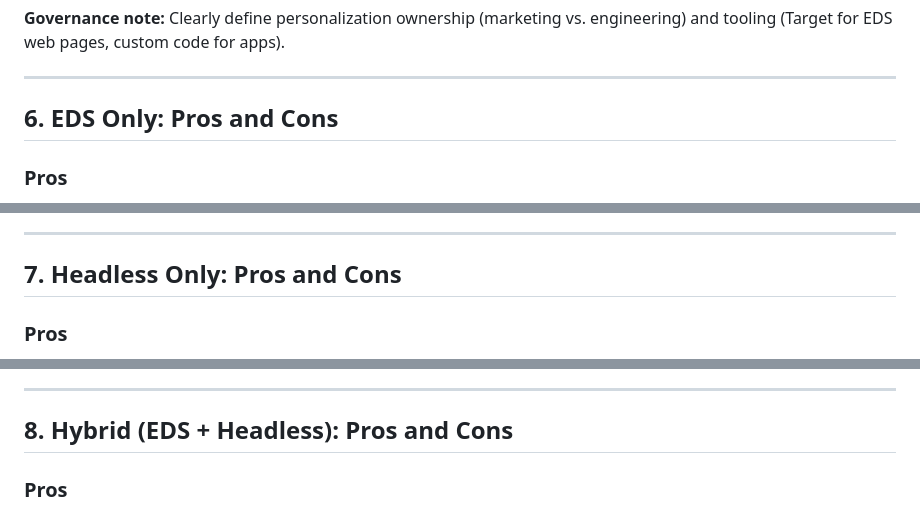
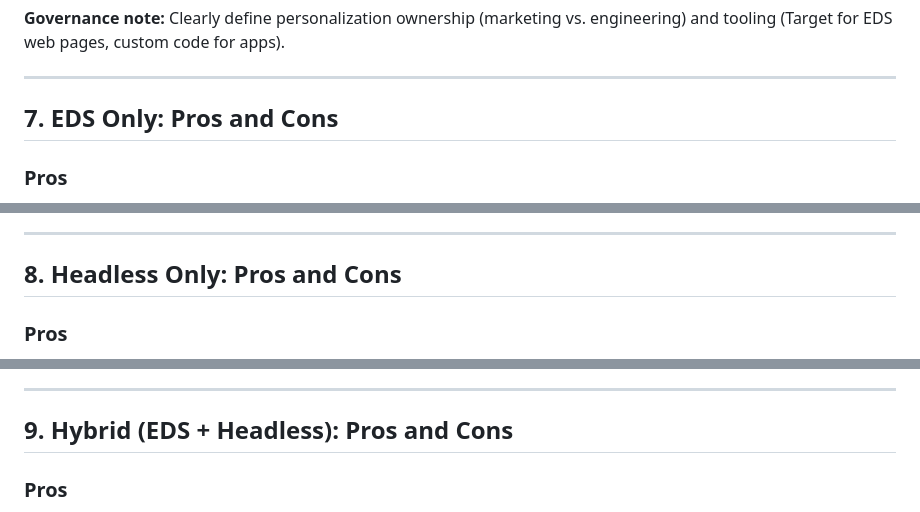
Before and after one commit to ak8458/abc-boilerplate, a Markdown page: docs/AEM_EDS_vs_HEADLESS_EVALUATION.md, 3 parts joined by grey strips. Rendered like a GitHub page.

```diff
--- a/docs/AEM_EDS_vs_HEADLESS_EVALUATION.md
+++ b/docs/AEM_EDS_vs_HEADLESS_EVALUATION.md
@@ -289,7 +304,7 @@ In a hybrid scenario:
 
 ---
 
-## 6. EDS Only: Pros and Cons
+## 7. EDS Only: Pros and Cons
 
 ### Pros
 
@@ -310,7 +325,7 @@ In a hybrid scenario:
 
 ---
 
-## 7. Headless Only: Pros and Cons
+## 8. Headless Only: Pros and Cons
 
 ### Pros
 
@@ -331,7 +346,7 @@ In a hybrid scenario:
 
 ---
 
-## 8. Hybrid (EDS + Headless): Pros and Cons
+## 9. Hybrid (EDS + Headless): Pros and Cons
 
 ### Pros
 
```
Also changed, not shown: other parts of docs/AEM_EDS_vs_HEADLESS_EVALUATION.md (+33 -18 lines).
